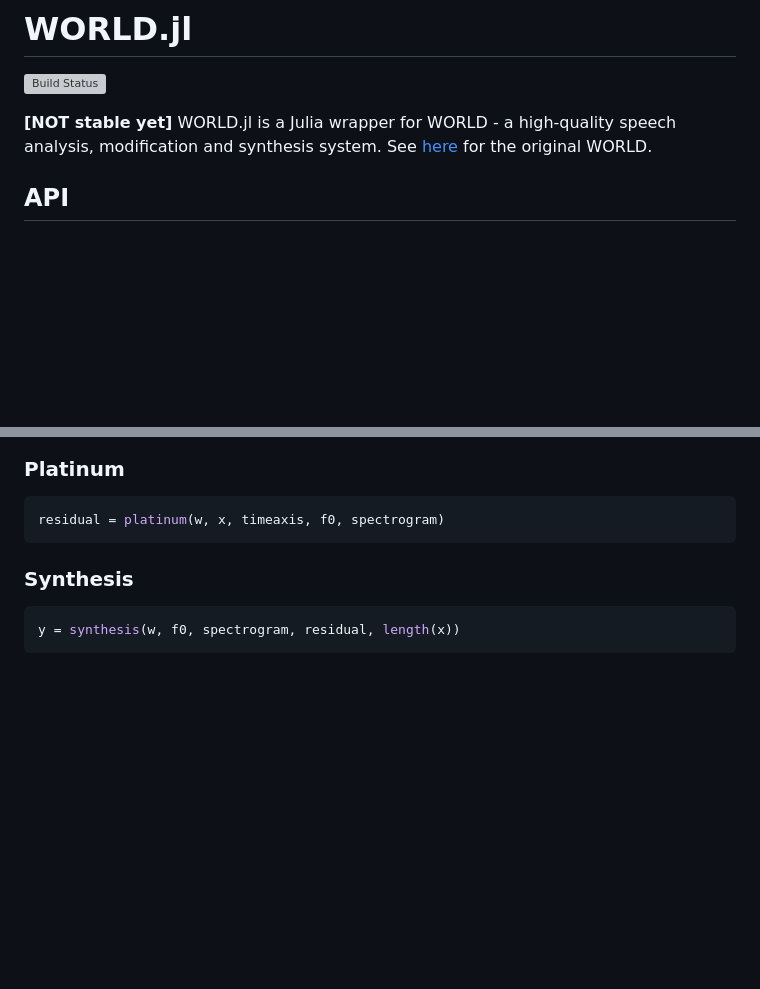
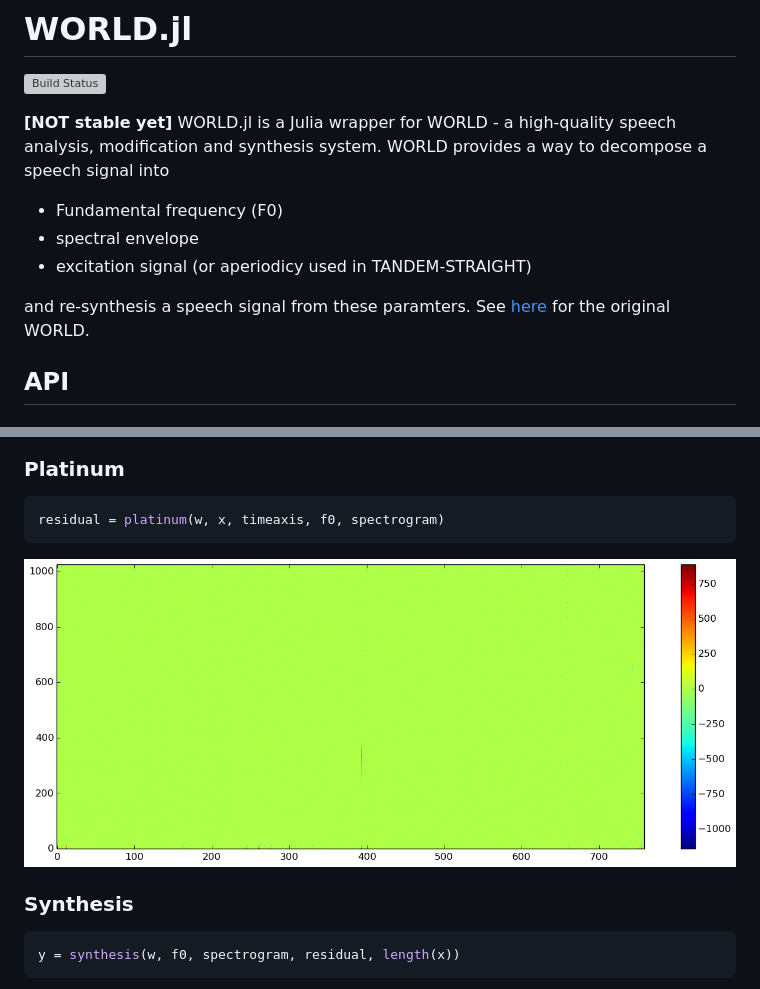
Before and after one commit to r9y9/WORLD.jl, a Markdown page: README.md, 2 parts joined by grey strips. Rendered like a GitHub page; pictures changed too: examples/residual_spectrogram_by_platinum.png (added); blank space fills up the shorter version; grey boxes are pictures that could not be loaded.

Commit message:
Add description about WORLD

````diff
--- a/README.md
+++ b/README.md
@@ -2,7 +2,13 @@
 
 [![Build Status](https://travis-ci.org/r9y9/WORLD.jl.svg?branch=master)](https://travis-ci.org/r9y9/WORLD.jl)
 
-**[NOT stable yet]** WORLD.jl is a Julia wrapper for WORLD - a high-quality speech analysis, modification and synthesis system. See [here](http://ml.cs.yamanashi.ac.jp/world/english/index.html) for the original WORLD.
+**[NOT stable yet]** WORLD.jl is a Julia wrapper for WORLD - a high-quality speech analysis, modification and synthesis system. WORLD provides a way to decompose a speech signal into
+
+- Fundamental frequency (F0)
+- spectral envelope
+- excitation signal (or aperiodicy used in TANDEM-STRAIGHT)
+
+and re-synthesis a speech signal from these paramters. See [here](http://ml.cs.yamanashi.ac.jp/world/english/index.html) for the original WORLD.
 
 ## API
 
@@ -58,6 +64,8 @@ spectrogram = star(w, x, timeaxis, f0)
 residual = platinum(w, x, timeaxis, f0, spectrogram)
 ```
 
+![](examples/residual_spectrogram_by_platinum.png)
+
 ### Synthesis
 
 ```julia
````
